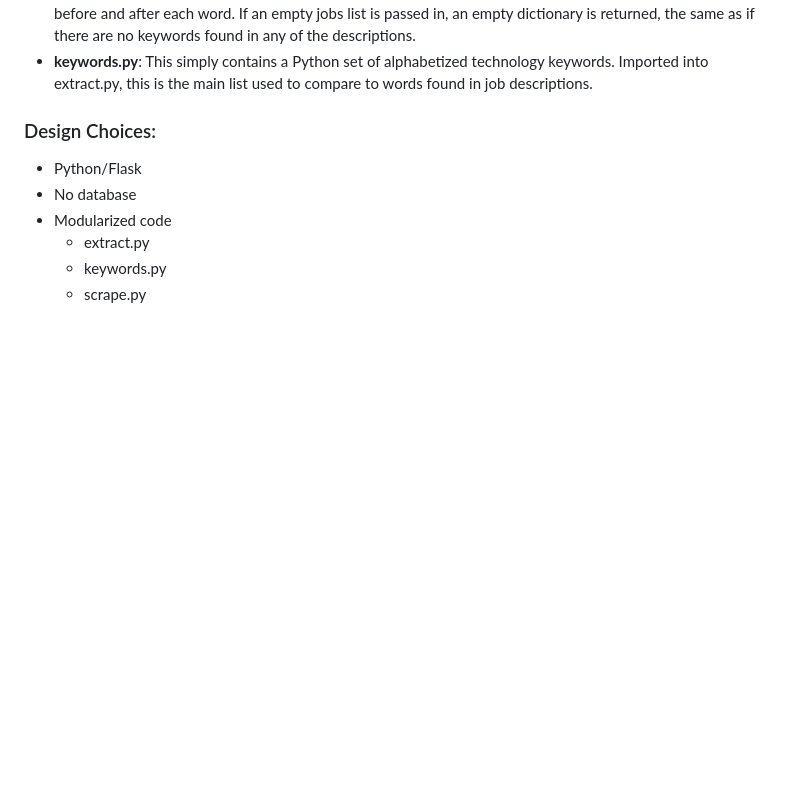
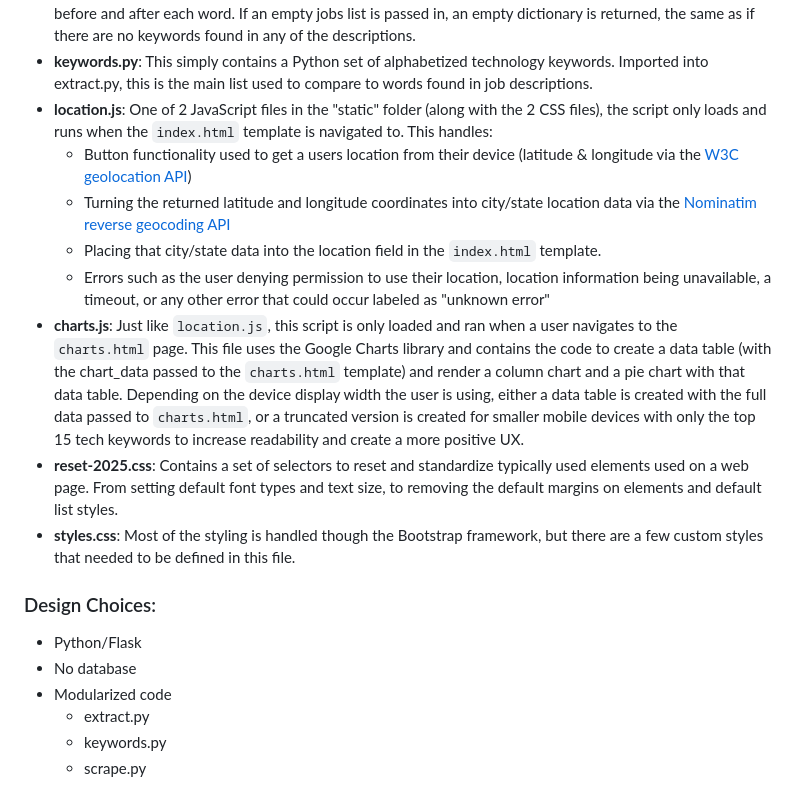
Before and after one commit to DevLoggith/cs50-final-project, a Markdown page: README.md, the part around the change. GitHub-like rendering; blank space fills up the shorter version.

```diff
--- a/README.md
+++ b/README.md
@@ -40,6 +40,14 @@ graphs of the most requested technologies,  tech skills, and knowledge for their
 It incorporates Selenium with Chrome to navigate the page carefully as to not overload it; filling in and submitting the search form using the user inputted data passed in via the `"/scrape"` route in `app.py`, navigating those results and parsing each returned job description, and navigating to subsequent pages if need be. When each job description is parsed, before it gets added to the jobs list, it's cleaned to ensure all letters are lowercased, any punctuation or characters that would not be used in a tech keyword are removed (baring "." like in ".NET" or "#" in "C#"), and any additional whitespace is also removed. Logging and error handling is also incorporated to provide progress updates and more descriptive error messages throughout the runtime of the program.
 - **extract.py**: This file contains two functions; the main function that takes in the jobs list returned in scrape.py and returns a dictionary of keywords and how many job descriptions each keyword appears in, and a helper function that finds the relevant keywords in each description and adds them to a Python set. This assures that each keyword found is only counted once per job description. When looking through each description to find keywords, it uses the regex library to target any whitespace or punctuation (specified within the regex pattern) before and after each word. If an empty jobs list is passed in, an empty dictionary is returned, the same as if there are no keywords found in any of the descriptions.
 - **keywords.py**: This simply contains a Python set  of alphabetized technology keywords. Imported into extract.py, this is the main list used to compare to words found in job descriptions.
+- **location.js**: One of 2 JavaScript files in the "static" folder (along with the  2 CSS files), the script only loads and runs when the `index.html` template is navigated to. This handles:
+    - Button functionality used to get a users location from their device (latitude & longitude via the [W3C geolocation API](https://www.w3.org/TR/geolocation/))
+    - Turning the returned latitude and longitude coordinates into city/state location data via the [Nominatim reverse geocoding API](https://nominatim.org/release-docs/develop/api/Reverse/)
+    - Placing that city/state data into the location field in the `index.html` template.
+    - Errors such as the user denying permission to use their location, location information being unavailable, a timeout, or any other error that could occur labeled as "unknown error"
+- **charts.js**: Just like `location.js`, this script is only loaded and ran when a user navigates to the `charts.html` page. This file uses the Google Charts library and contains the code to create a data table (with the chart_data passed to the `charts.html` template) and render a column chart and a pie chart with that data table. Depending on the device display width the user is using, either a data table is created with the full data passed to `charts.html`, or a truncated version is created for smaller mobile devices with only the top 15 tech keywords to increase readability and create a more positive UX.
+- **reset-2025.css**: Contains a set of selectors to reset and standardize typically used elements used on a web page. From setting default font types and text size, to removing the default margins on elements and default list styles.
+- **styles.css**: Most of the styling is handled though the Bootstrap framework, but there are a few custom styles that needed to be defined in this file.
 ### Design Choices:
 - Python/Flask
 - No database
```
